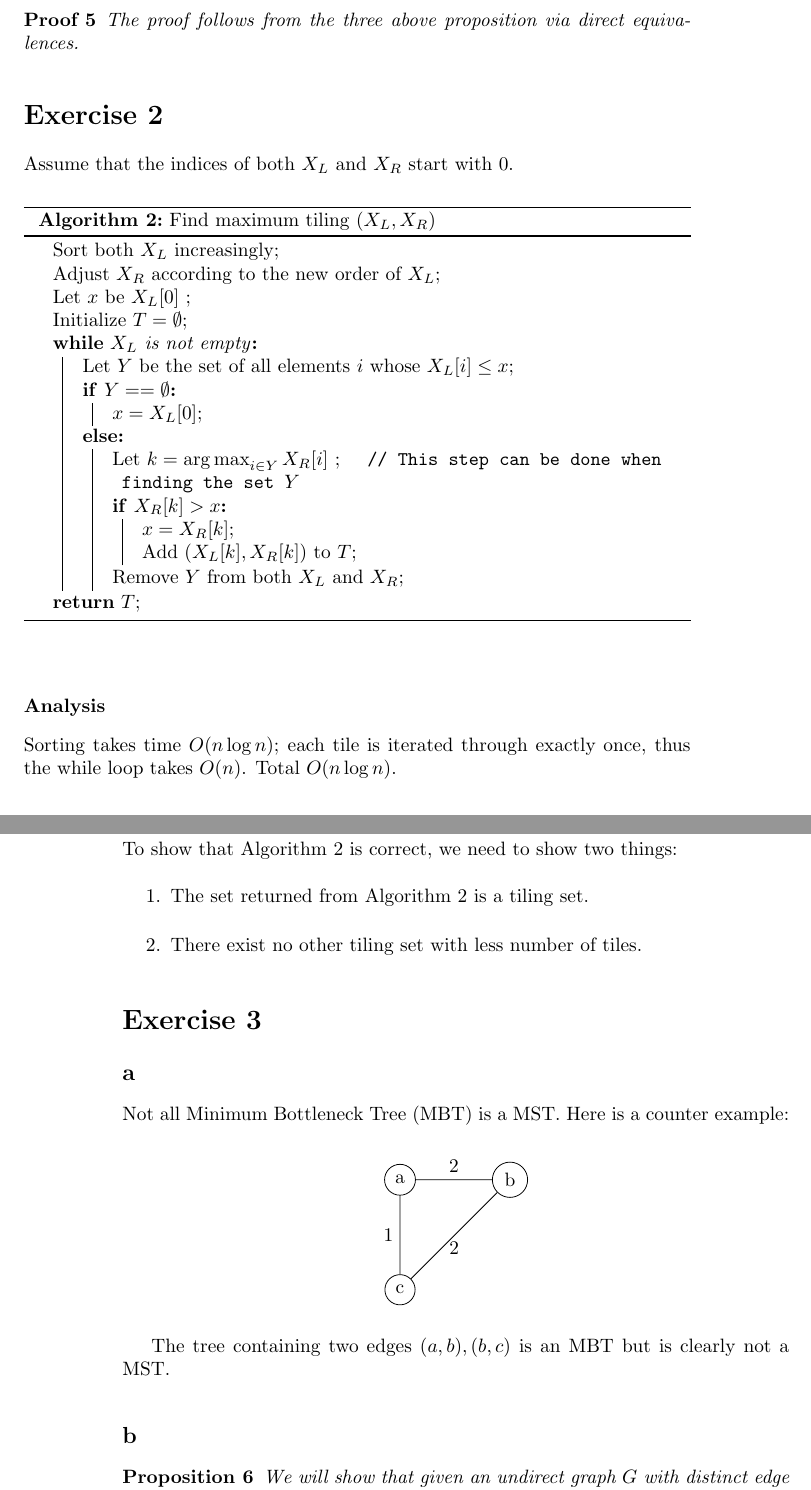
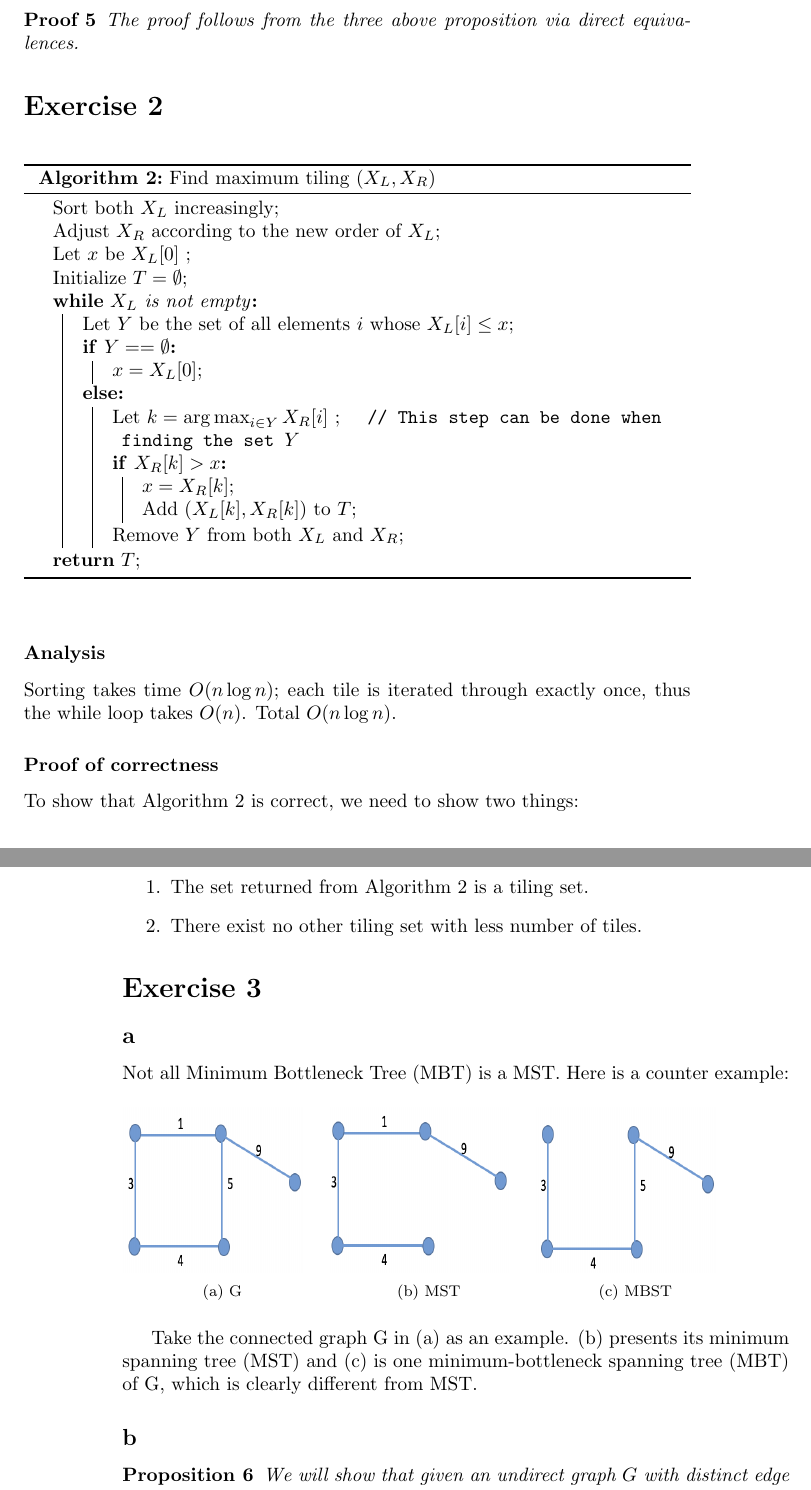
Before and after one commit to hungpham2511/MAS714, a LaTeX problem sheet (HW2/main.tex): two parts of pages 3 and 4 of 7, joined at a grey line, cut so that both start at the same text. Compiled offline with pdfLaTeX.

Commit message:
Update proof for Ex2 and counterexample for Ex3(a)

```diff
--- a/HW2/main.tex
+++ b/HW2/main.tex
@@ -248,7 +253,6 @@ We first state three propositions.
 
 \section*{Exercise 2}
 
-Assume that the indices of both $X_L$ and $X_R$ start with 0.
 \begin{algorithm}[h]
 \caption{Find maximum tiling ($X_L, X_R$)}
 	Sort both $X_L$ increasingly\;
@@ -288,20 +292,27 @@ To show that Algorithm 2 is correct, we need to show two things:
 Not all Minimum Bottleneck Tree (MBT) is a MST. Here is a counter example:
 
 \begin{figure}[h]
-	\centering
-\begin{tikzpicture}
-	\path 	(0, 2) node[circle, radius=2.5pt, draw] (a) {a}
-			(2, 2) node[circle, radius=2.5pt, draw] (b) {b}
-			(0, 0) node[circle, radius=2.5pt, draw] (c) {c};
-	\draw (a)
-				-- node[above] {2} (b)
-				-- node[below] {2} (c)
-				-- node[left] {1} (a);
-\end{tikzpicture}
-	\label{fig:figure1}
+
+\begin{subfigure}{0.3\textwidth}
+\includegraphics[width=0.9\linewidth, height=3cm]{G}
+\caption{G}
+\label{fig:subim1}
+\end{subfigure}
+\begin{subfigure}{0.3\textwidth}
+\includegraphics[width=0.9\linewidth, height=3cm]{MST}
+\caption{MST}
+\label{fig:subim2}
+\end{subfigure}
+ \begin{subfigure}{0.3\textwidth}
+\includegraphics[width=0.9\linewidth, height=3cm]{MBST}
+\caption{MBST}
+\label{fig:subim3}
+\end{subfigure}
+
+
 \end{figure}
-The tree containing two edges $(a, b), (b, c)$ is an MBT but is clearly
-not a MST.
+
+Take the connected graph G in (a) as an example. (b) presents its minimum spanning tree (MST) and (c) is one minimum-bottleneck spanning tree (MBT) of G, which is clearly different from MST.
 
 \subsection*{b}
 \begin{proposition}
```
Also changed, not shown: HW2/main.tex (17 more changed lines).
